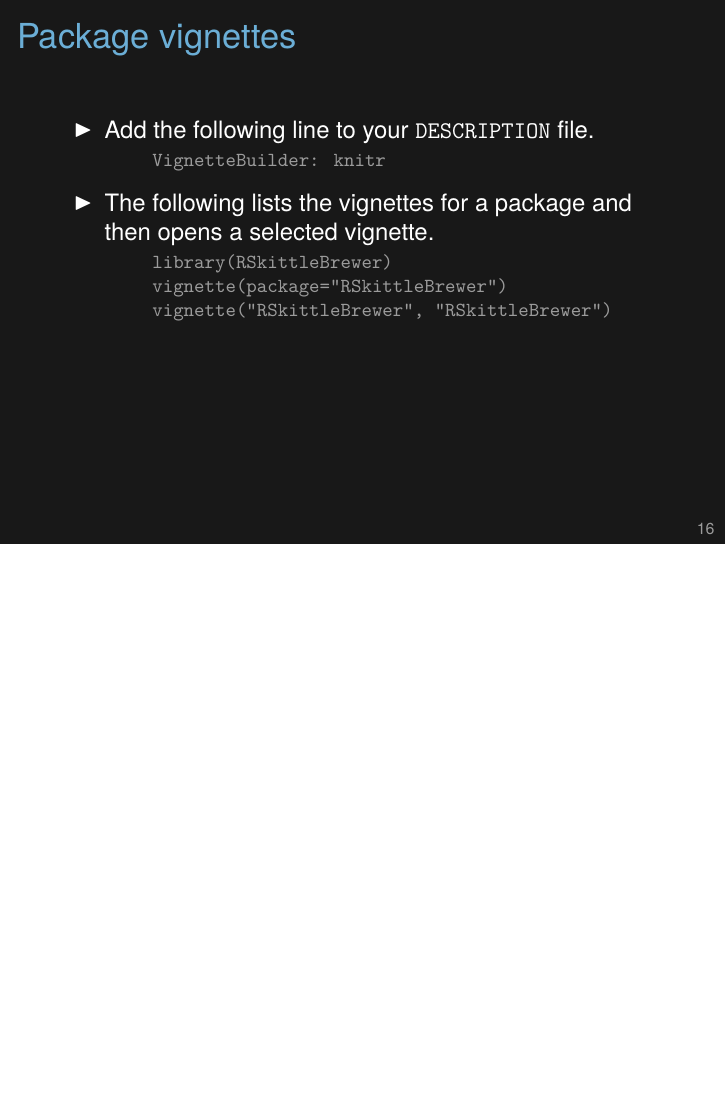
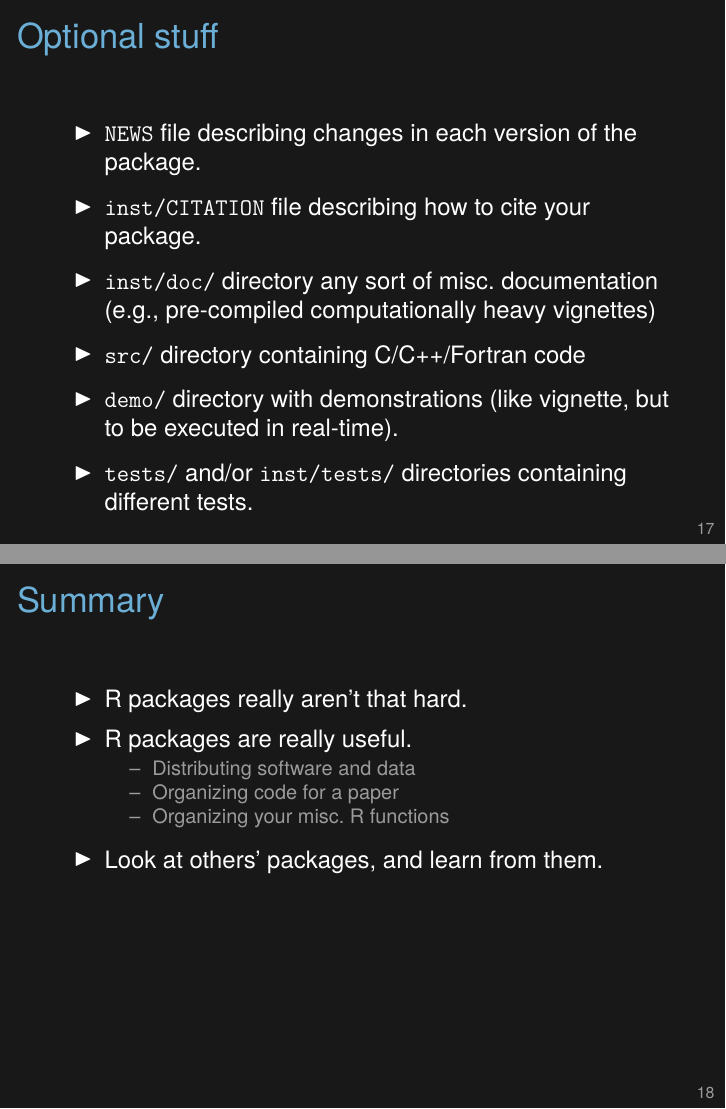
Before and after one commit to kbroman/Tools4RR, LaTeX slides (08_Rpack/08_rpack.tex): page 16 of 16 before the commit and pages 17 and 18 of 18 after it, the two joined at a grey line, the shorter picture padded with empty space. Compiled offline with XeLaTeX.

Commit message:
Lec 8: two more slides

```diff
--- a/08_Rpack/08_rpack.tex
+++ b/08_Rpack/08_rpack.tex
@@ -497,4 +497,51 @@ names that correspond to that Skittle flavor.
 }
 \end{frame}
 
+\begin{frame}{Optional stuff}
+
+\bbi
+\item {\tt NEWS} file describing changes in each version of the
+  package.
+\item {\tt inst/CITATION} file describing how to cite your package.
+\item {\tt inst/doc/} directory any sort of misc.\ documentation
+  (e.g., pre-compiled computationally heavy vignettes)
+\item {\tt src/} directory containing C/C++/Fortran code
+\item {\tt demo/} directory with demonstrations (like vignette, but
+  to be executed in real-time).
+\item {\tt tests/} and/or {\tt inst/tests/} directories containing
+  different tests.
+\ei
+
+
+\note{We could go on and on about packages. Here are some of the key
+  additional things to consider adding to your package.
+
+  The {\tt inst/} subdirectory is ignored by R but its contents get
+  moved back to the root directory for the package when installed. If
+  you want your {\tt README} file to be named {\tt ReadMe}, you'd put
+  it here.
+}
+\end{frame}
+
+
+\begin{frame}{Summary}
+
+\bbi
+\item R packages really aren't that hard.
+\item R packages are really useful.
+  \bi
+  \item Distributing software and data
+  \item Organizing code for a paper
+  \item Organizing your misc.\ R functions
+  \ei
+\item Look at others' packages, and learn from them.
+\ei
+
+
+\note{It's surprising to me just how many plain R scripts are sitting
+  on people's web pages. Getting them into a package is really not
+  that hard and would make the material {\nhilit much} more useful.
+}
+\end{frame}
+
 \end{document}
```
